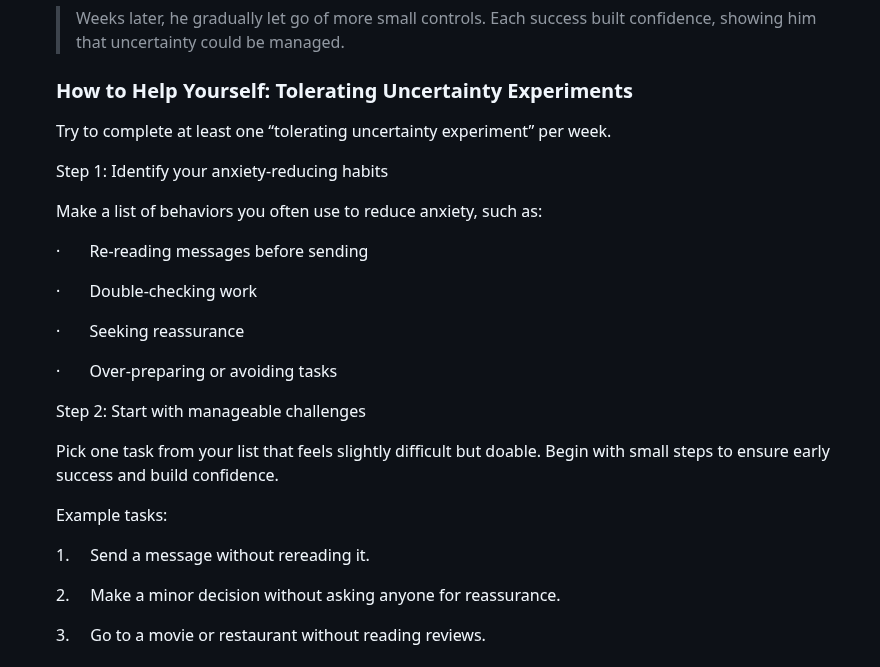
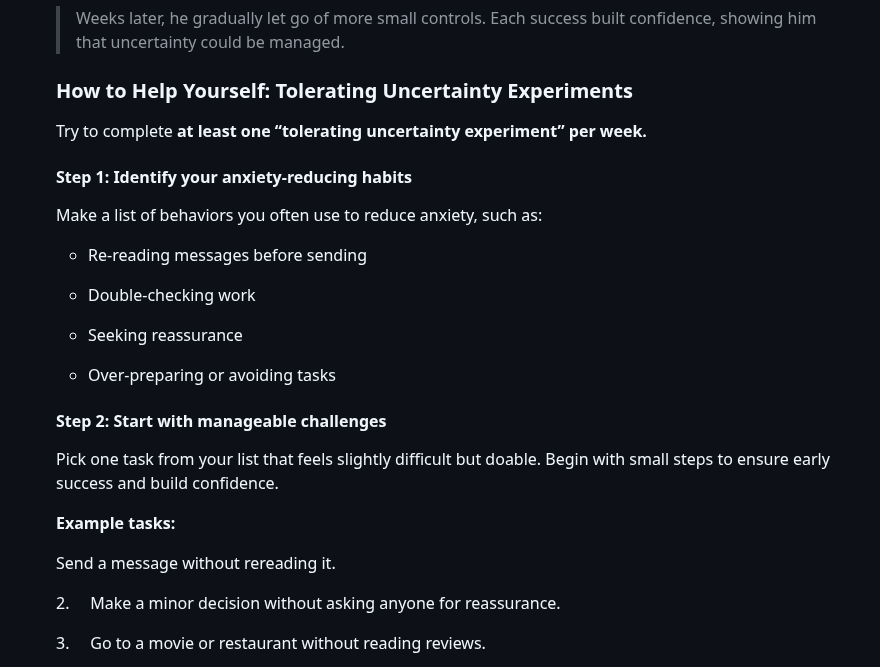
Before and after one commit to vstanyshevskyy/obobruiko, a Markdown page: content/articles_files/how-to-cope-with-uncertainty-three-cbt-techniques-to-reduce-worry-and-anxiety.md, the part around the change. GitHub-like rendering.

Commit message:
Update Статті “how-to-cope-with-uncertainty-three-cbt-techniques-to-reduce-worry-and-anxiety”

```diff
--- a/content/articles_files/how-to-cope-with-uncertainty-three-cbt-techniques-to-reduce-worry-and-anxiety.md
+++ b/content/articles_files/how-to-cope-with-uncertainty-three-cbt-techniques-to-reduce-worry-and-anxiety.md
@@ -449,37 +449,34 @@ content:
       ### How to Help Yourself: Tolerating Uncertainty Experiments
 
 
-      Try to complete at least one “tolerating uncertainty experiment” per week.
+      Try to complete **at least one “tolerating uncertainty experiment” per week.**
 
 
-      Step 1: Identify your anxiety-reducing habits
+      #### Step 1: Identify your anxiety-reducing habits
 
 
       Make a list of behaviors you often use to reduce anxiety, such as:
 
 
-      ·       Re-reading messages before sending
+      * Re-reading messages before sending
+
+      * Double-checking work
+
+      * Seeking reassurance
+
+      * Over-preparing or avoiding tasks
 
 
-      ·       Double-checking work
-
-
-      ·       Seeking reassurance
-
-
-      ·       Over-preparing or avoiding tasks
-
-
-      Step 2: Start with manageable challenges
+      #### Step 2: Start with manageable challenges
 
 
       Pick one task from your list that feels slightly difficult but doable. Begin with small steps to ensure early success and build confidence.
 
 
-      Example tasks:
+      **Example tasks:**
 
 
-      1.     Send a message without rereading it.
+      Send a message without rereading it.
 
 
       2.     Make a minor decision without asking anyone for reassurance.
```
